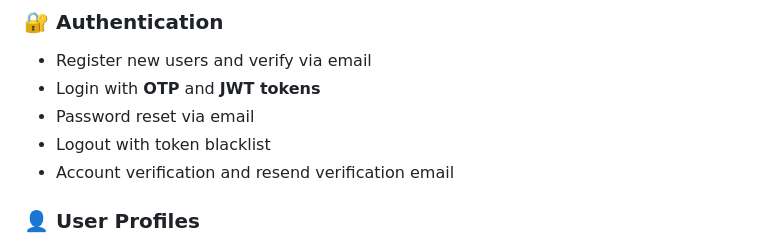
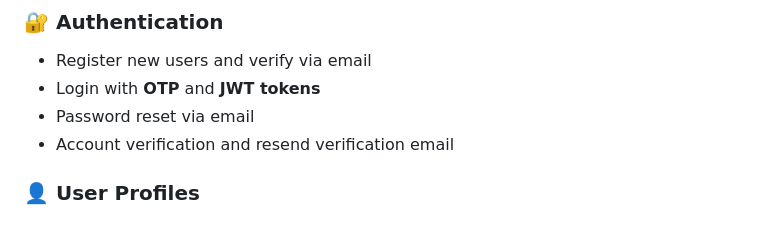
Before and after one commit to hosseinpk/Social_Network, a Markdown page: README.md, the part around the change. Rendered like a GitHub page.

```diff
--- a/README.md
+++ b/README.md
@@ -15,7 +15,6 @@ The project is fully containerized using **Docker**, served via **Gunicorn + Ngi
 - Register new users and verify via email
 - Login with **OTP** and **JWT tokens**
 - Password reset via email
-- Logout with token blacklist
 - Account verification and resend verification email
 
 ### 👤 User Profiles
```
